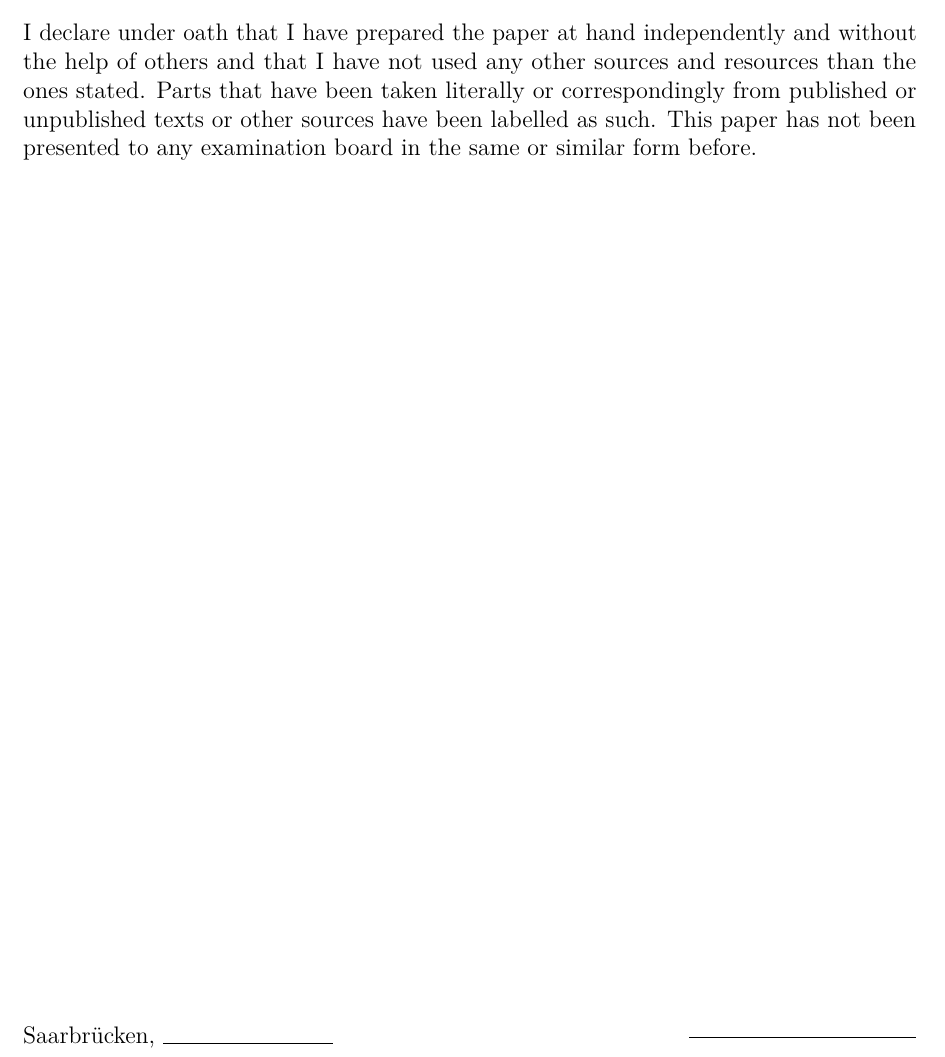
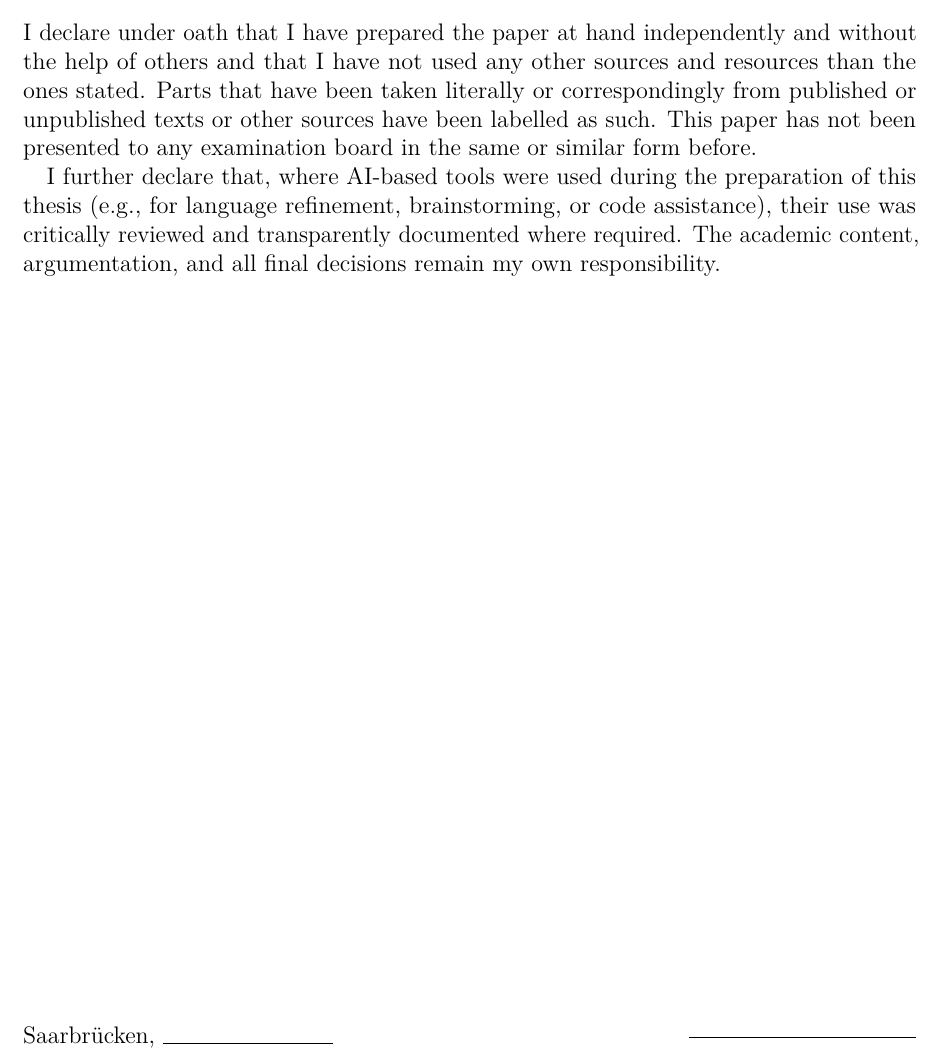
Before and after one commit to aftab404/bachelor-thesis, a LaTeX thesis (Thesis.tex, which reads Content/Sworn_Declaration.tex): part of page 5 of 27, cut so that both start at the same text. Compiled offline with pdfLaTeX.

Commit message:
add ai declaration

```diff
--- a/Content/Sworn_Declaration.tex
+++ b/Content/Sworn_Declaration.tex
@@ -3,6 +3,8 @@
 \pagestyle{plain}
 
 I declare under oath that I have prepared the paper at hand independently and without the help of others and that I have not used any other sources and resources than the ones stated. Parts that have been taken literally or correspondingly from published or unpublished texts or other sources have been labelled as such. This paper has not been presented to any examination board in the same or similar form before.
+
+I further declare that, where AI-based tools were used during the preparation of this thesis (e.g., for language refinement, brainstorming, or code assistance), their use was critically reviewed and transparently documented where required. The academic content, argumentation, and all final decisions remain my own responsibility.
 
 \vfill
 
```
Also changed, not shown: Thesis.bbl (added), Thesis.pdf, 13 other files.
